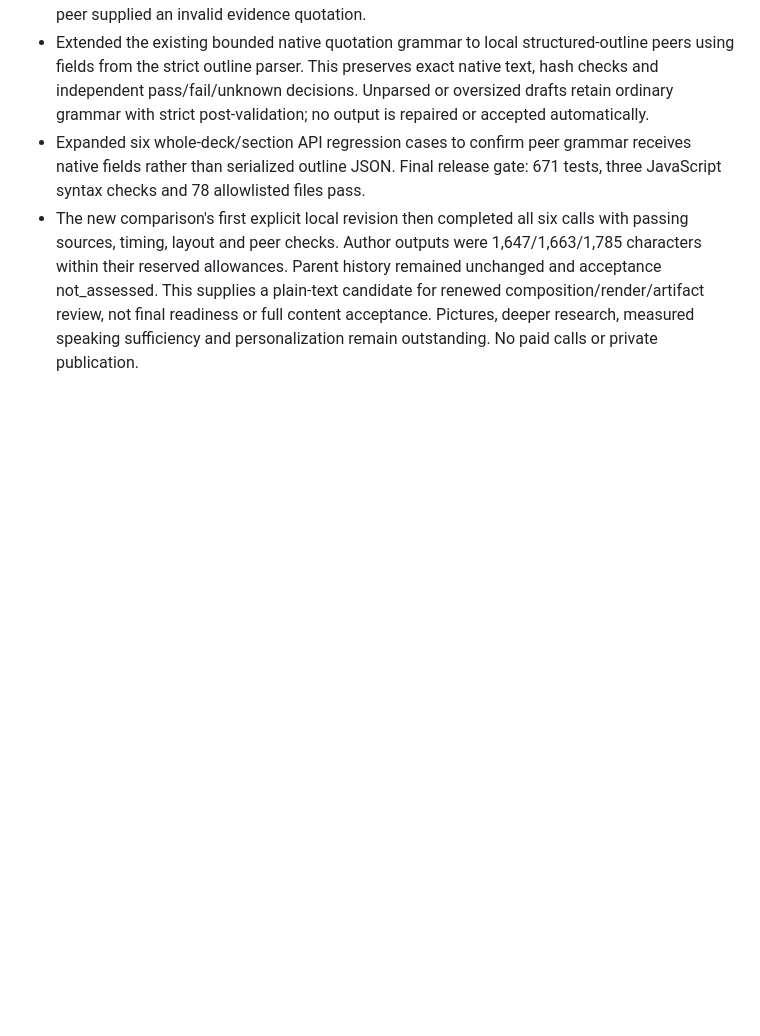
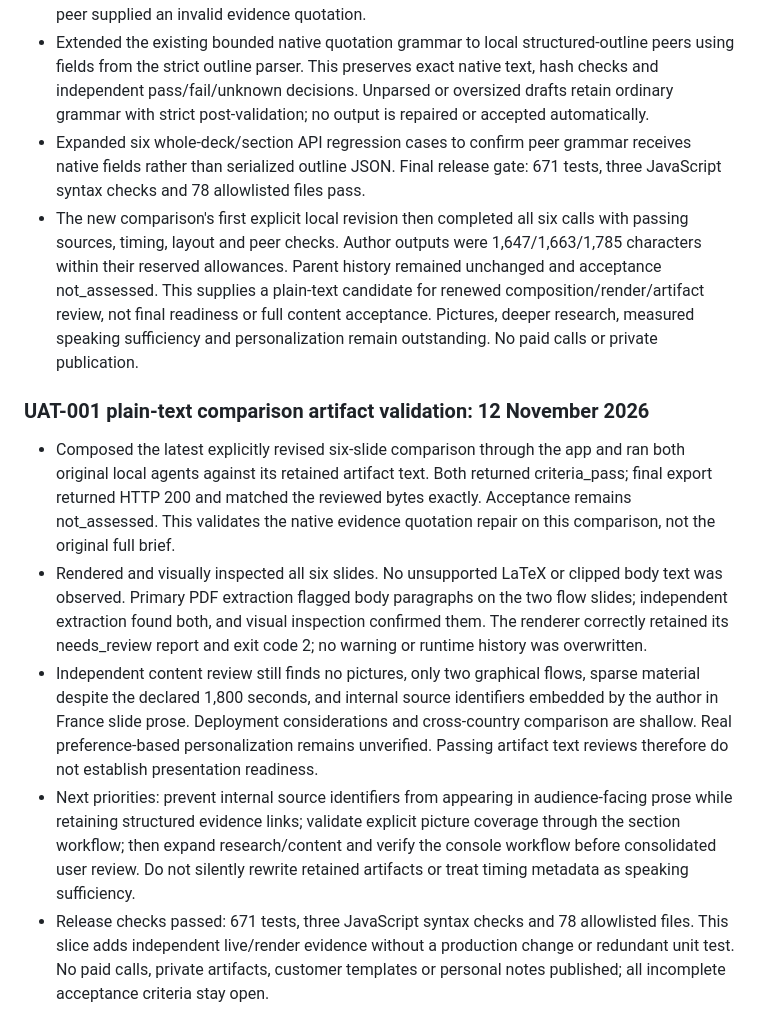
Before and after one commit to cartertan/my-bulter-enterprise, a Markdown page: src/docs/REMEDIATION_PLAN.md, the part around the change. Drawn GitHub-style; blank space fills up the shorter version.

Commit message:
docs: record comparison artifact validation and remaining gaps

```diff
--- a/src/docs/REMEDIATION_PLAN.md
+++ b/src/docs/REMEDIATION_PLAN.md
@@ -767,3 +767,11 @@ The repository's permitted edit scope currently covers `src/` and `scripts/`. A
 - Extended the existing bounded native quotation grammar to local structured-outline peers using fields from the strict outline parser. This preserves exact native text, hash checks and independent pass/fail/unknown decisions. Unparsed or oversized drafts retain ordinary grammar with strict post-validation; no output is repaired or accepted automatically.
 - Expanded six whole-deck/section API regression cases to confirm peer grammar receives native fields rather than serialized outline JSON. Final release gate: 671 tests, three JavaScript syntax checks and 78 allowlisted files pass.
 - The new comparison's first explicit local revision then completed all six calls with passing sources, timing, layout and peer checks. Author outputs were 1,647/1,663/1,785 characters within their reserved allowances. Parent history remained unchanged and acceptance not_assessed. This supplies a plain-text candidate for renewed composition/render/artifact review, not final readiness or full content acceptance. Pictures, deeper research, measured speaking sufficiency and personalization remain outstanding. No paid calls or private publication.
+
+### UAT-001 plain-text comparison artifact validation: 12 November 2026
+
+- Composed the latest explicitly revised six-slide comparison through the app and ran both original local agents against its retained artifact text. Both returned criteria_pass; final export returned HTTP 200 and matched the reviewed bytes exactly. Acceptance remains not_assessed. This validates the native evidence quotation repair on this comparison, not the original full brief.
+- Rendered and visually inspected all six slides. No unsupported LaTeX or clipped body text was observed. Primary PDF extraction flagged body paragraphs on the two flow slides; independent extraction found both, and visual inspection confirmed them. The renderer correctly retained its needs_review report and exit code 2; no warning or runtime history was overwritten.
+- Independent content review still finds no pictures, only two graphical flows, sparse material despite the declared 1,800 seconds, and internal source identifiers embedded by the author in France slide prose. Deployment considerations and cross-country comparison are shallow. Real preference-based personalization remains unverified. Passing artifact text reviews therefore do not establish presentation readiness.
+- Next priorities: prevent internal source identifiers from appearing in audience-facing prose while retaining structured evidence links; validate explicit picture coverage through the section workflow; then expand research/content and verify the console workflow before consolidated user review. Do not silently rewrite retained artifacts or treat timing metadata as speaking sufficiency.
+- Release checks passed: 671 tests, three JavaScript syntax checks and 78 allowlisted files. This slice adds independent live/render evidence without a production change or redundant unit test. No paid calls, private artifacts, customer templates or personal notes published; all incomplete acceptance criteria stay open.
```
